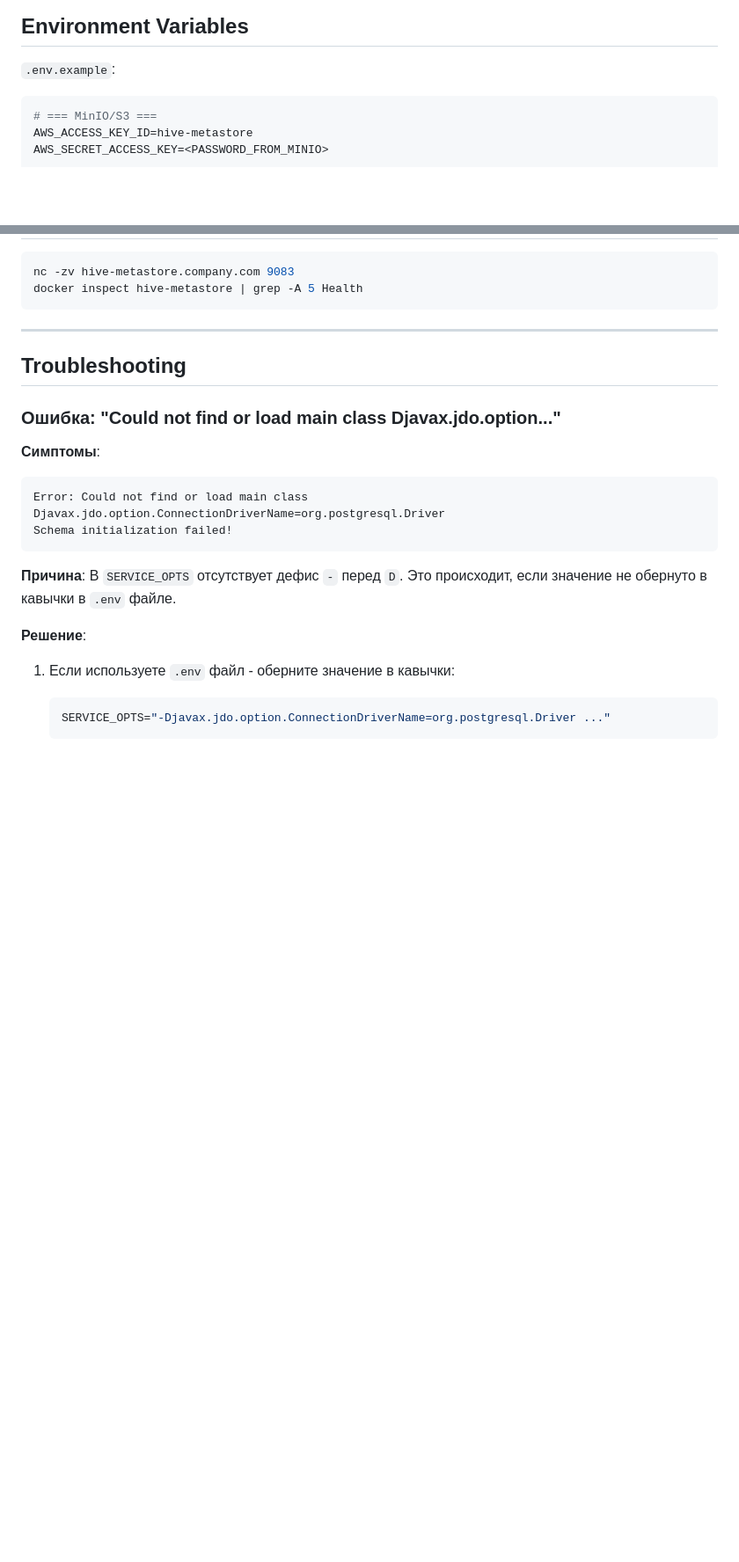
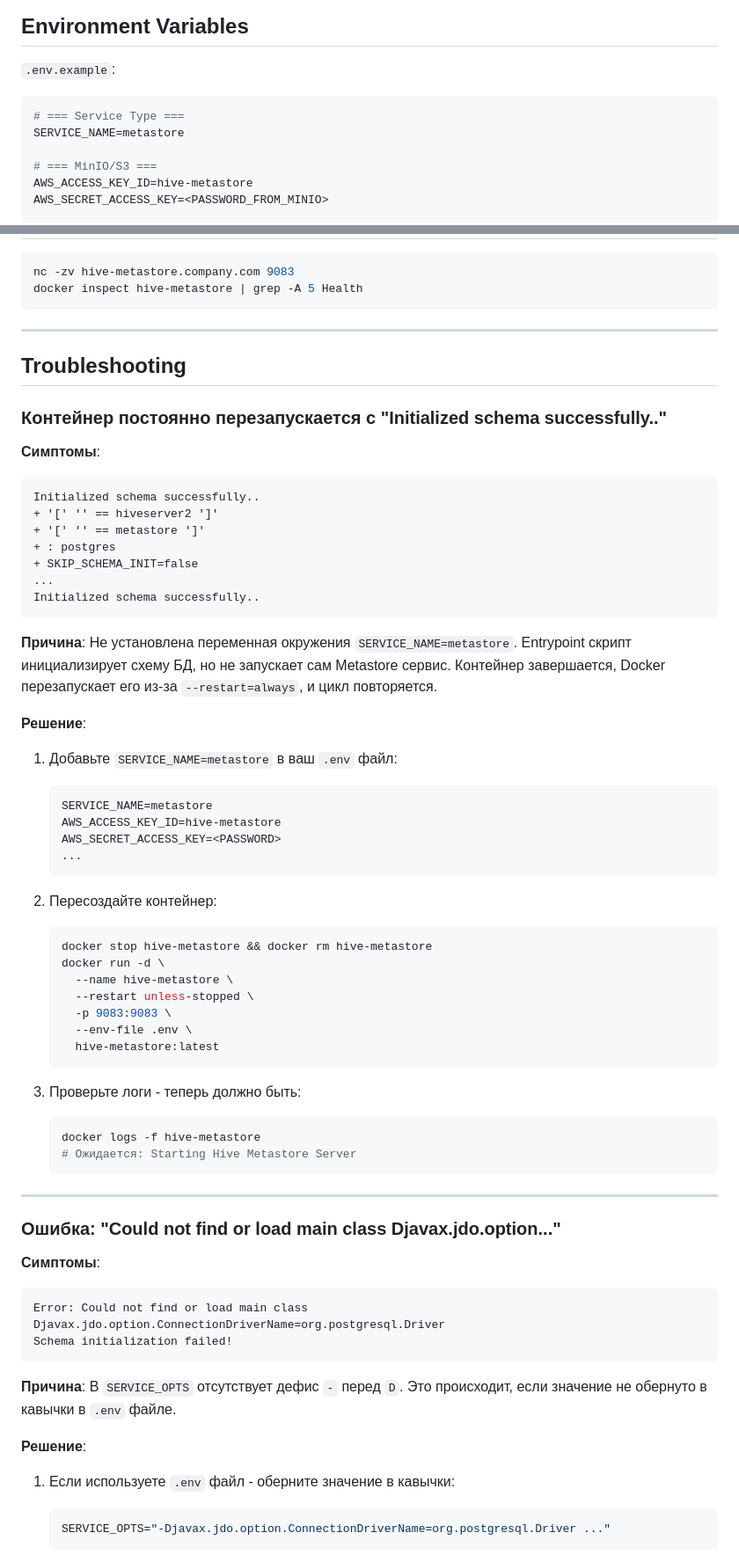
Before and after one commit to Dehuckoo1oo/EtlEngitne, a Markdown page: doc/datalake/hive-metastore.md, 2 parts joined by grey strips. Shown at 88% size. Drawn GitHub-style; blank space fills up the shorter version.

Commit message:
Исправил инструкции под раннера

````diff
--- a/doc/datalake/hive-metastore.md
+++ b/doc/datalake/hive-metastore.md
@@ -166,6 +166,9 @@ ENTRYPOINT ["/entrypoint.sh"]
 `.env.example`:
 
 ```bash
+# === Service Type ===
+SERVICE_NAME=metastore
+
 # === MinIO/S3 ===
 AWS_ACCESS_KEY_ID=hive-metastore
 AWS_SECRET_ACCESS_KEY=<PASSWORD_FROM_MINIO>
@@ -374,6 +378,49 @@ docker inspect hive-metastore | grep -A 5 Health
 ---
 
 ## Troubleshooting
+
+### Контейнер постоянно перезапускается с "Initialized schema successfully.."
+
+**Симптомы**:
+```
+Initialized schema successfully..
++ '[' '' == hiveserver2 ']'
++ '[' '' == metastore ']'
++ : postgres
++ SKIP_SCHEMA_INIT=false
+...
+Initialized schema successfully..
+```
+
+**Причина**: Не установлена переменная окружения `SERVICE_NAME=metastore`. Entrypoint скрипт инициализирует схему БД, но не запускает сам Metastore сервис. Контейнер завершается, Docker перезапускает его из-за `--restart=always`, и цикл повторяется.
+
+**Решение**:
+1. Добавьте `SERVICE_NAME=metastore` в ваш `.env` файл:
+   ```bash
+   SERVICE_NAME=metastore
+   AWS_ACCESS_KEY_ID=hive-metastore
+   AWS_SECRET_ACCESS_KEY=<PASSWORD>
+   ...
+   ```
+
+2. Пересоздайте контейнер:
+   ```bash
+   docker stop hive-metastore && docker rm hive-metastore
+   docker run -d \
+     --name hive-metastore \
+     --restart unless-stopped \
+     -p 9083:9083 \
+     --env-file .env \
+     hive-metastore:latest
+   ```
+
+3. Проверьте логи - теперь должно быть:
+   ```bash
+   docker logs -f hive-metastore
+   # Ожидается: Starting Hive Metastore Server
+   ```
+
+---
 
 ### Ошибка: "Could not find or load main class Djavax.jdo.option..."
 
````
Also changed, not shown: other parts of doc/datalake/hive-metastore.md (+1 -0 lines).
